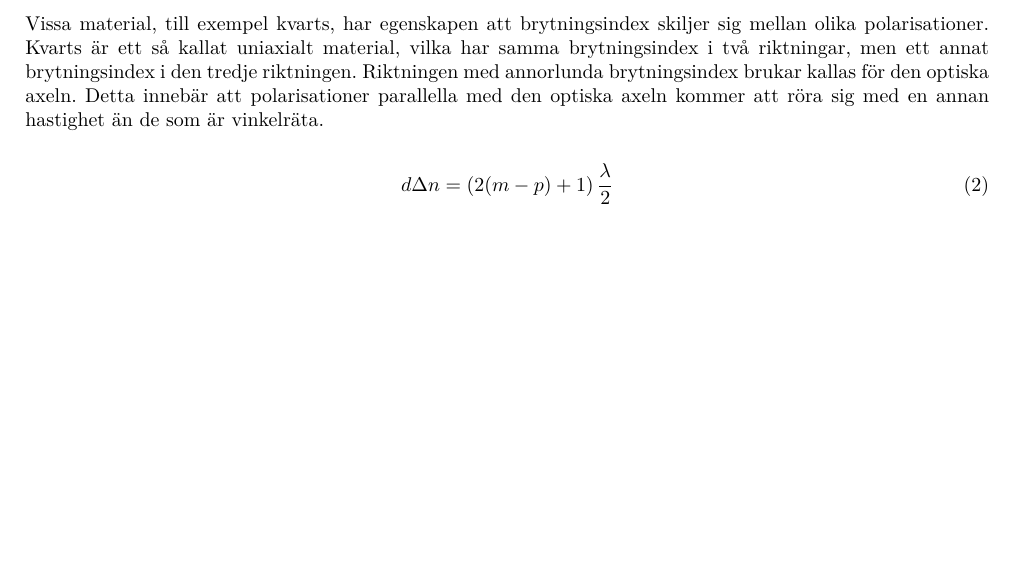
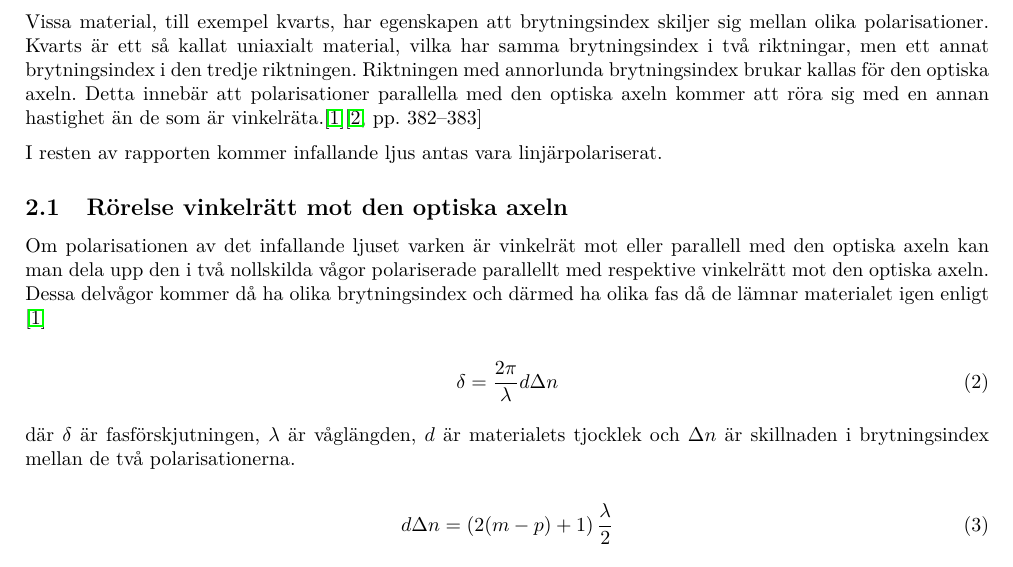
Before and after one commit to AntonJohansson/FAFF30, a LaTeX document (PolarisationLabb/Polarisationlabb.tex): part of page 1 of 2 before the commit and part of page 1 of 3 after it, cut so that both start at the same text, the shorter picture padded with empty space. Compiled offline with pdfLaTeX.

Commit message:
Mer teori och referenser.

```diff
--- a/PolarisationLabb/Polarisationlabb.tex
+++ b/PolarisationLabb/Polarisationlabb.tex
@@ -137,9 +137,21 @@ För att beskriva en vågs polarisering inför man en bas $(\vec e_x, \vec e_y)$
 	\vec E = E_x \sin\left(k z - \omega t + \delta\right) \vec e_x + E_y \sin\left(k z - \omega t\right) \vec e_y
 \end{equation}
 
-där $k$ är vågtalet, $\omega$ är vinkelfrekvensen, $\delta$ är en konstant fasförskjutning och $E_x$ och $E_y$ är amplituderna i respektive riktningar. Ett viktigt specialfall är då $\delta = n\pi \,\, \left(n \in \mathbb{Z}\right)$ eller antingen $E_x=0$ eller $E_y=0$, i detta fall oscillerar fältet längs en linje och kallas planpolariserat. Om istället $E_x=E_y$ och $\delta = \left(2 n + 1\right)\frac{\pi}{2}$ har det elektriska fältet alltid samma intensitet, men roterar i planet och kallas därför cirkulärpolariserat.
+där $k$ är vågtalet, $\omega$ är vinkelfrekvensen, $\delta$ är en konstant fasförskjutning och $E_x$ och $E_y$ är amplituderna i respektive riktningar. Ett viktigt specialfall är då $\delta = n\pi \,\, \left(n \in \mathbb{Z}\right)$ eller antingen $E_x=0$ eller $E_y=0$, i detta fall oscillerar fältet längs en linje och kallas planpolariserat. Om istället $E_x=E_y$ och $\delta = \left(2 n + 1\right)\frac{\pi}{2}$ har det elektriska fältet alltid samma intensitet, men roterar i planet och kallas därför cirkulärpolariserat. \cite{labManual}\cite[p.~147]{pearsonIntroOpt}
 
-Vissa material, till exempel kvarts, har egenskapen att brytningsindex skiljer sig mellan olika polarisationer. Kvarts är ett så kallat uniaxialt material, vilka har samma brytningsindex i två riktningar, men ett annat brytningsindex i den tredje riktningen. Riktningen med annorlunda brytningsindex brukar kallas för den optiska axeln. Detta innebär att polarisationer parallella med den optiska axeln kommer att röra sig med en annan hastighet än de som är vinkelräta.
+Vissa material, till exempel kvarts, har egenskapen att brytningsindex skiljer sig mellan olika polarisationer. Kvarts är ett så kallat uniaxialt material, vilka har samma brytningsindex i två riktningar, men ett annat brytningsindex i den tredje riktningen. Riktningen med annorlunda brytningsindex brukar kallas för den optiska axeln. Detta innebär att polarisationer parallella med den optiska axeln kommer att röra sig med en annan hastighet än de som är vinkelräta.\cite{labManual}\cite[pp.~382--383]{pearsonIntroOpt}
+
+I resten av rapporten kommer infallande ljus antas vara linjärpolariserat.
+
+\subsection{Rörelse vinkelrätt mot den optiska axeln}
+
+Om polarisationen av det infallande ljuset varken är vinkelrät mot eller parallell med den optiska axeln kan man dela upp den i två nollskilda vågor polariserade parallellt med respektive vinkelrätt mot den optiska axeln. Dessa delvågor kommer då ha olika brytningsindex och därmed ha olika fas då de lämnar materialet igen enligt \cite{labManual}
+
+\begin{equation}
+	\delta = \frac{2\pi}{\lambda} d \Delta n
+\end{equation}
+
+där $\delta$ är fasförskjutningen, $\lambda$ är våglängden, $d$ är materialets tjocklek och $\Delta n$ är skillnaden i brytningsindex mellan de två polarisationerna.
 
 \begin{equation}
 	d \Delta n = \left(2 (m - p) + 1\right)\frac{\lambda}{2}
```
Also changed, not shown: PolarisationLabb/bibliography.bib (+6 -0 lines), PolarisationLabb/Polarisationlabb.tex (6 more changed lines).
